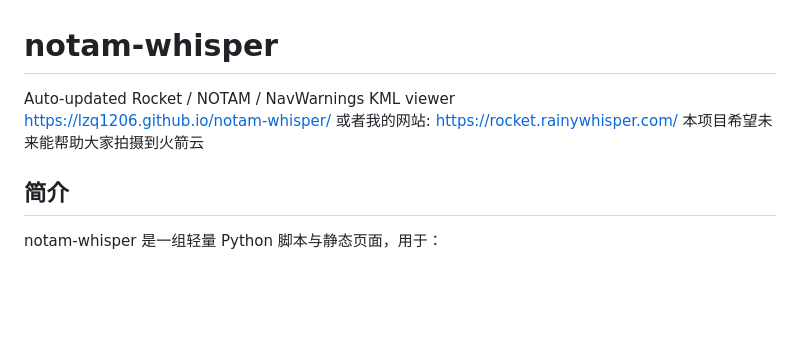
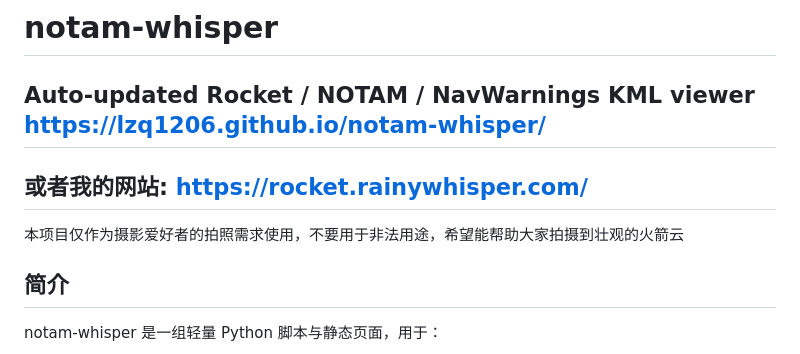
Before and after one commit to lzq1206/notam-whisper, a Markdown page: README.md, the part around the change. Rendered like a GitHub page; blank space fills up the shorter version.

```diff
--- a/README.md
+++ b/README.md
@@ -2,8 +2,10 @@
 
 Auto-updated Rocket / NOTAM / NavWarnings KML viewer
 https://lzq1206.github.io/notam-whisper/
+-
 或者我的网站: https://rocket.rainywhisper.com/
-本项目希望未来能帮助大家拍摄到火箭云
+-
+本项目仅作为摄影爱好者的拍照需求使用，不要用于非法用途，希望能帮助大家拍摄到壮观的火箭云
 
 ## 简介
 notam-whisper 是一组轻量 Python 脚本与静态页面，用于：
```
